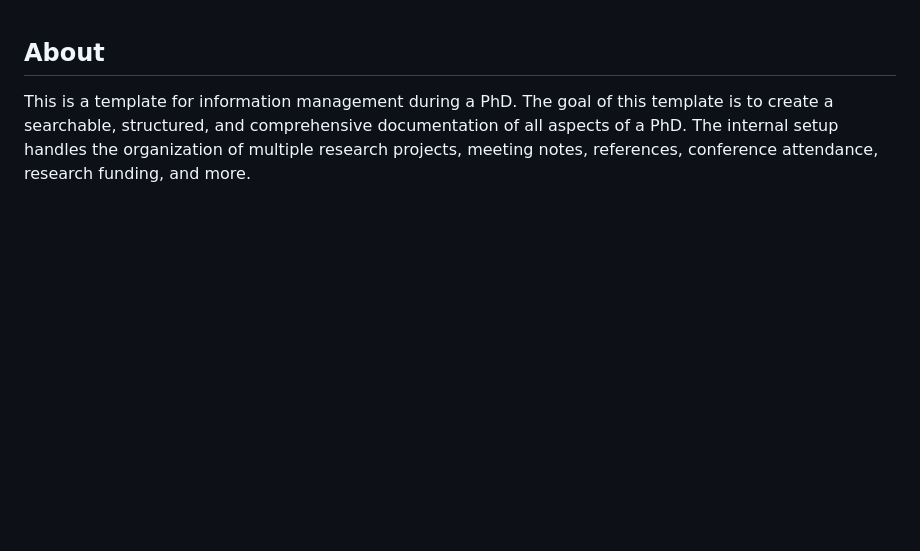
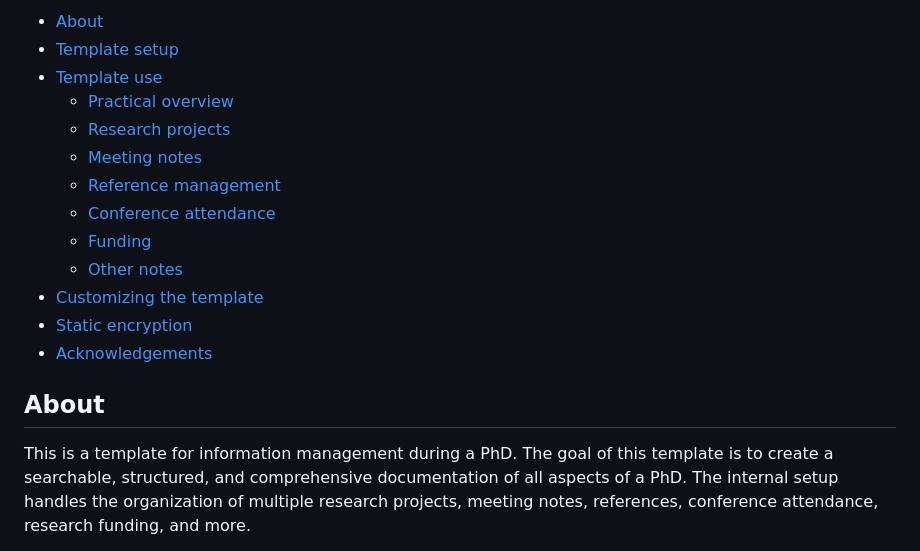
Before and after one commit to tinarozsos/phd-template, a Markdown page: README.md, the part around the change. Drawn GitHub-style; blank space fills up the shorter version.

```diff
--- a/README.md
+++ b/README.md
@@ -1,3 +1,17 @@
+- [About](#about)
+- [Template setup](#template-setup)
+- [Template use](#template-use)
+  * [Practical overview](#practical-overview)
+  * [Research projects](#research-projects)
+  * [Meeting notes](#meeting-notes)
+  * [Reference management](#reference-management)
+  * [Conference attendance](#conference-attendance)
+  * [Funding](#funding)
+  * [Other notes](#other-notes)
+- [Customizing the template](#customizing-the-template)
+- [Static encryption](#static-encryption)
+- [Acknowledgements](#acknowledgements)
+
 ## About
 
 This is a template for information management during a PhD.
```
